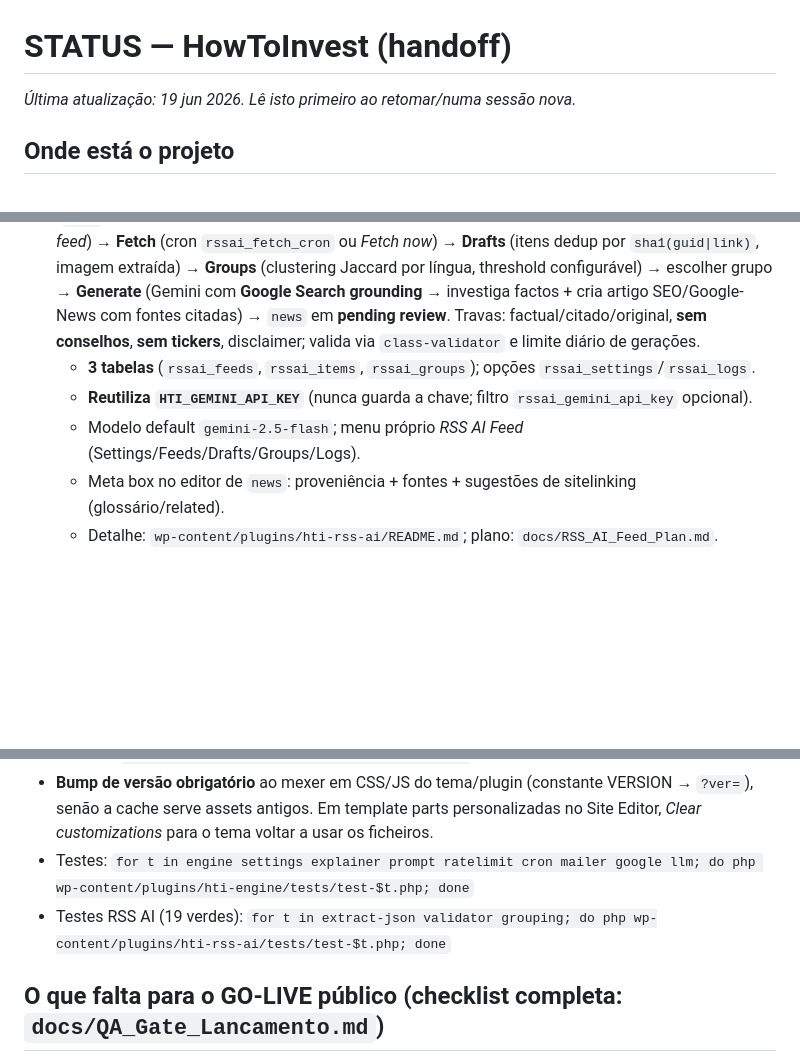
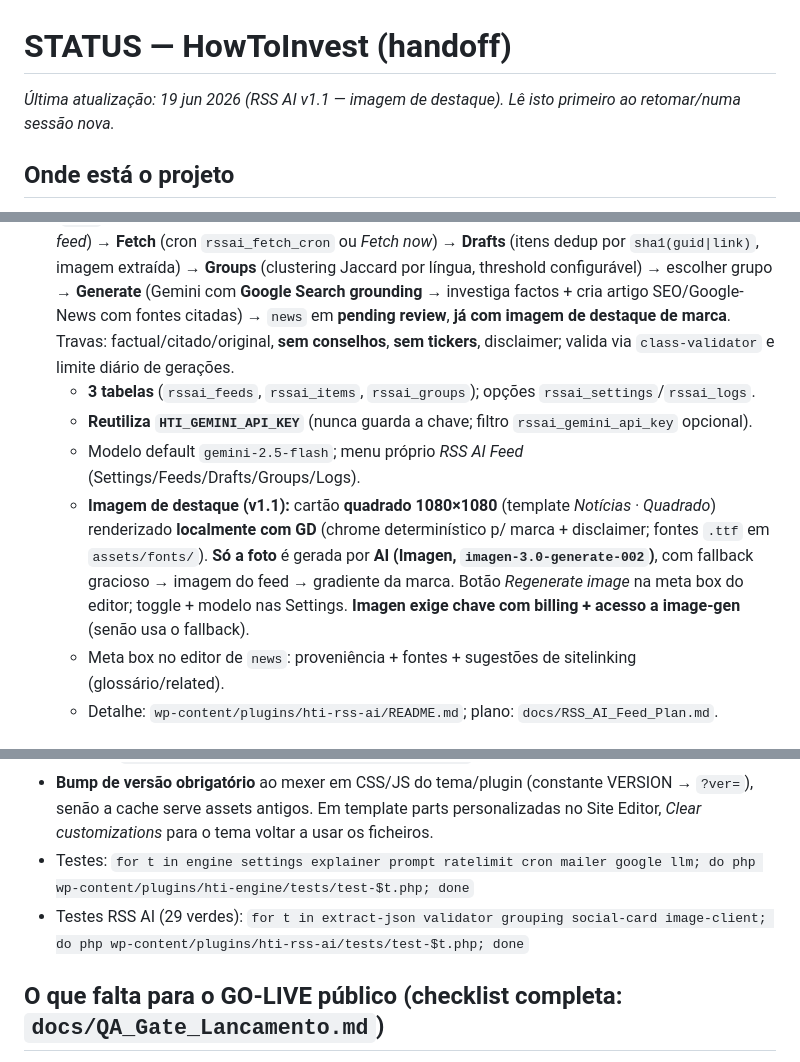
Before and after one commit to luismsmarques/how-to-invest-v2, a Markdown page: STATUS.md, 3 parts joined by grey strips. Rendered like a GitHub page; blank space fills up the shorter version.

Commit message:
docs: note RSS AI v1.1 featured image in STATUS.md
Records the branded featured-image capability (square 1080×1080 card, GD-rendered
chrome + AI photo via Imagen with feed/gradient fallback) and updates the RSS AI
test command (29 tests).

Co-Authored-By: Claude Opus 4.8 <noreply@anthropic.com>
Claude-Session: https://claude.ai/code/session_01VFFRdTKa9hiHmjcD9t7qc5

```diff
--- a/STATUS.md
+++ b/STATUS.md
@@ -1,6 +1,6 @@
 # STATUS — HowToInvest (handoff)
 
-_Última atualização: 19 jun 2026. Lê isto primeiro ao retomar/numa sessão nova._
+_Última atualização: 19 jun 2026 (RSS AI v1.1 — imagem de destaque). Lê isto primeiro ao retomar/numa sessão nova._
 
 ## Onde está o projeto
 **LIVE em produção** (`howtoinvest.pro`) e funcional de ponta a ponta:
@@ -47,11 +47,16 @@ no footer (`howtoinvest/lang-switcher`, via `pll_the_languages`).
   **Drafts** (itens dedup por `sha1(guid|link)`, imagem extraída) → **Groups** (clustering Jaccard
   por língua, threshold configurável) → escolher grupo → **Generate** (Gemini com **Google Search
   grounding** → investiga factos + cria artigo SEO/Google-News com fontes citadas) → `news`
-  em **pending review**. Travas: factual/citado/original, **sem conselhos**, **sem tickers**,
+  em **pending review**, **já com imagem de destaque de marca**. Travas: factual/citado/original, **sem conselhos**, **sem tickers**,
   disclaimer; valida via `class-validator` e limite diário de gerações.
   - **3 tabelas** (`rssai_feeds`, `rssai_items`, `rssai_groups`); opções `rssai_settings`/`rssai_logs`.
   - **Reutiliza `HTI_GEMINI_API_KEY`** (nunca guarda a chave; filtro `rssai_gemini_api_key` opcional).
   - Modelo default `gemini-2.5-flash`; menu próprio *RSS AI Feed* (Settings/Feeds/Drafts/Groups/Logs).
+  - **Imagem de destaque (v1.1):** cartão **quadrado 1080×1080** (template *Notícias · Quadrado*) renderizado
+    **localmente com GD** (chrome determinístico p/ marca + disclaimer; fontes `.ttf` em `assets/fonts/`).
+    **Só a foto** é gerada por **AI (Imagen, `imagen-3.0-generate-002`)**, com fallback gracioso →
+    imagem do feed → gradiente da marca. Botão *Regenerate image* na meta box do editor; toggle + modelo
+    nas Settings. **Imagen exige chave com billing + acesso a image-gen** (senão usa o fallback).
   - Meta box no editor de `news`: proveniência + fontes + sugestões de sitelinking (glossário/related).
   - Detalhe: `wp-content/plugins/hti-rss-ai/README.md`; plano: `docs/RSS_AI_Feed_Plan.md`.
 
@@ -89,7 +94,7 @@ define( 'HTI_GOOGLE_CLIENT_SECRET', '...' );
 - **Se o deploy do cPanel falhar/pendurar:** ver `DEPLOY.md §5.1` (deploy manual / File Manager copy a partir de `repositories/how-to-invest-v2/wp-content/...`).
 - **Bump de versão obrigatório** ao mexer em CSS/JS do tema/plugin (constante VERSION → `?ver=`), senão a cache serve assets antigos. Em template parts personalizadas no Site Editor, *Clear customizations* para o tema voltar a usar os ficheiros.
 - Testes: `for t in engine settings explainer prompt ratelimit cron mailer google llm; do php wp-content/plugins/hti-engine/tests/test-$t.php; done`
-- Testes RSS AI (19 verdes): `for t in extract-json validator grouping; do php wp-content/plugins/hti-rss-ai/tests/test-$t.php; done`
+- Testes RSS AI (29 verdes): `for t in extract-json validator grouping social-card image-client; do php wp-content/plugins/hti-rss-ai/tests/test-$t.php; done`
 
 ## O que falta para o GO-LIVE público (checklist completa: `docs/QA_Gate_Lancamento.md`)
 **Código:** ✅ tudo (lacunas L-A/L-B/L-C fechadas).
```
